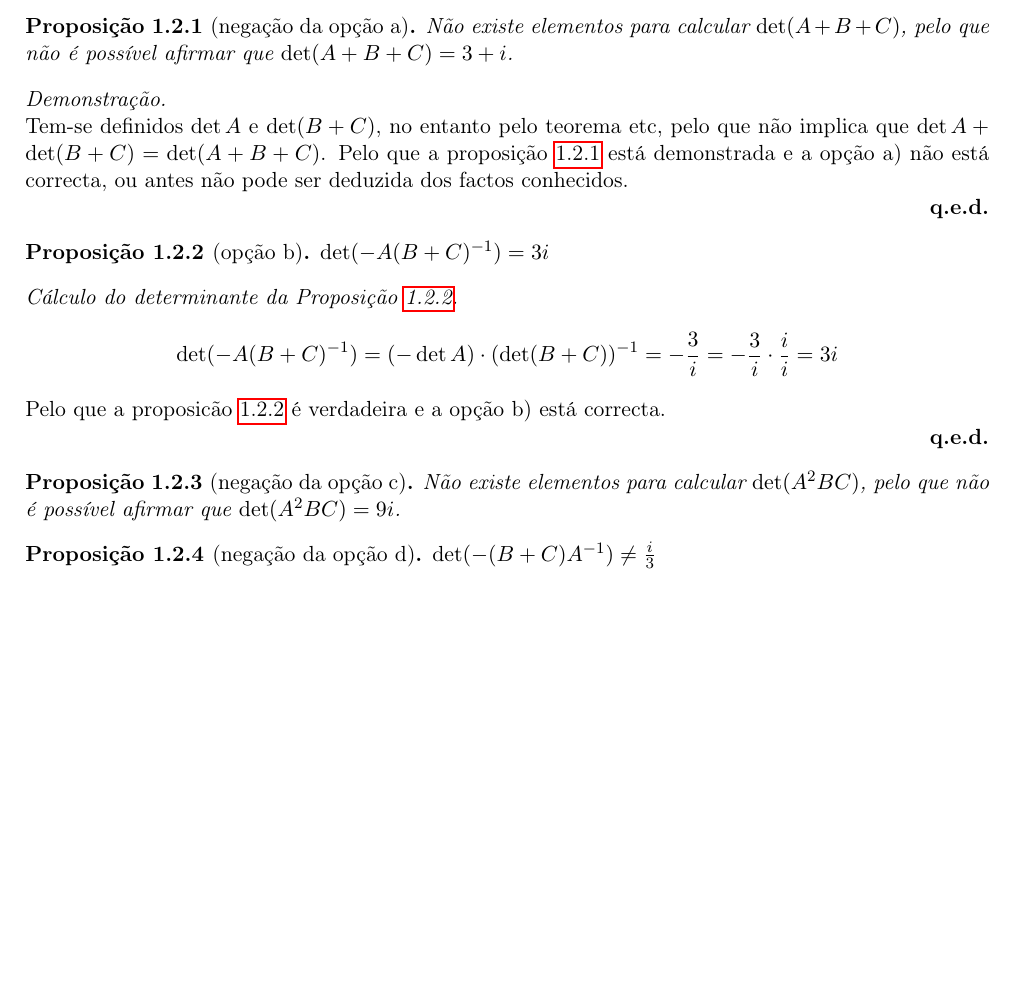
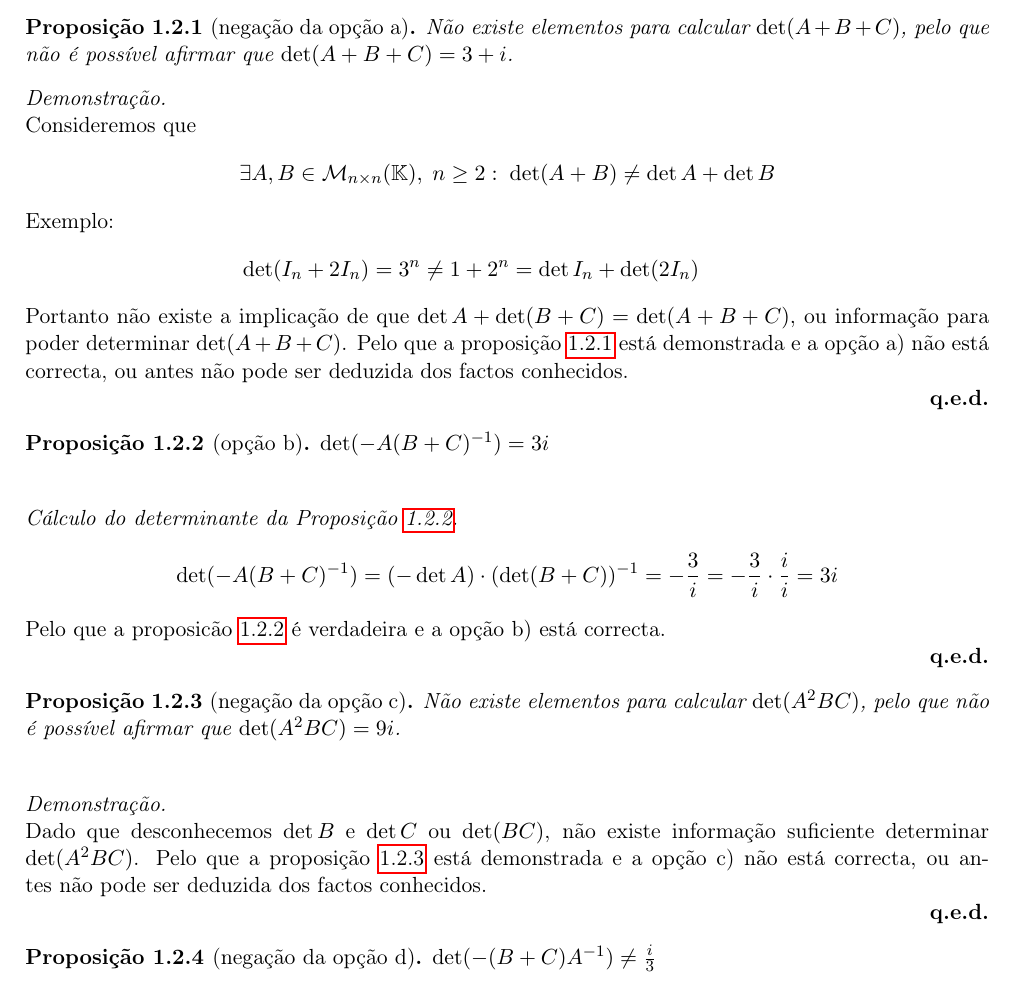
Before and after one commit to cpmachado/algebra-linear-i, a LaTeX document (e-folio/e-folio-a/2200909efolioA.tex, which reads e-folio/e-folio-a/grupo-i.tex): part of page 3 of 9 before the commit and part of page 4 of 10 after it, cut so that both start at the same text, the shorter picture padded with empty space. Compiled offline with pdfLaTeX.

Commit message:
Mudar layout do grupo i

```diff
--- a/e-folio/e-folio-a/grupo-i.tex
+++ b/e-folio/e-folio-a/grupo-i.tex
@@ -160,14 +168,26 @@
 \paragraph{}Sejam $A, B, C \in \mathcal{M}_{4 \times 4}(\mathbb{C})$ tais que
 $\det A = 3$, e $\det(B + C) = i$.
 
+\vspace{0.25cm}
+
 \begin{proposition}[negação da opção a]\label{prop:i-2-a}
 	Não existe elementos para calcular $\det(A + B + C)$, pelo que não é
 	possível afirmar que $\det(A + B + C) = 3 + i$.
 \end{proposition}
 
 \begin{proof}\;\\
-	Tem-se definidos $\det A$ e $\det(B + C)$, no entanto pelo teorema etc,
-	pelo que não implica que $\det A + \det(B + C) = \det(A + B + C)$.
+	Consideremos que
+	\begin{align*}
+		&\exists A, B \in \mathcal{M}_{n \times n}(\mathbb{K}), \; n \geq 2:
+		\;
+		\det(A+B) \neq \det A + \det B
+		\intertext{Exemplo:}
+		&\det(I_n + 2I_n) = 3^n \neq 1 + 2^n = \det I_n + \det(2I_n)
+	\end{align*}
+	Portanto não existe a implicação de que
+	$\det A + \det(B + C) = \det(A + B + C)$,
+	ou informação para poder determinar
+	$\det(A + B + C)$.
 	Pelo que a proposição \ref{prop:i-2-a} está demonstrada e a opção a) não
 	está correcta, ou antes não pode ser deduzida dos
 	factos conhecidos.\\
@@ -190,11 +212,22 @@ $\det A = 3$, e $\det(B + C) = i$.
 \end{proof}
 
 
-\begin{proposition}[negação da opção c]
+\begin{proposition}[negação da opção c]\label{prop:i-2-c}
 	Não existe elementos para calcular $\det(A^2 BC)$, pelo que não é
 	possível afirmar que $\det(A^2 BC) = 9i$.
 \end{proposition}
 
+\vspace{0.25cm}
+
+\begin{proof}
+	\; \\
+	Dado que desconhecemos $\det B$ e $\det C$ ou  $\det(BC)$, não existe informação
+	suficiente determinar $\det(A^2BC)$.
+	Pelo que a proposição \ref{prop:i-2-c} está demonstrada e a opção c) não
+	está correcta, ou antes não pode ser deduzida dos
+	factos conhecidos.\\
+\end{proof}
+
 \begin{proposition}[negação da opção d]\label{prop:i-2-d}
 	$\det(-(B + C)A^{-1}) \neq \frac{i}{3}$
 \end{proposition}
```
Also changed, not shown: e-folio/e-folio-a/grupo-i.tex (23 more changed lines).
